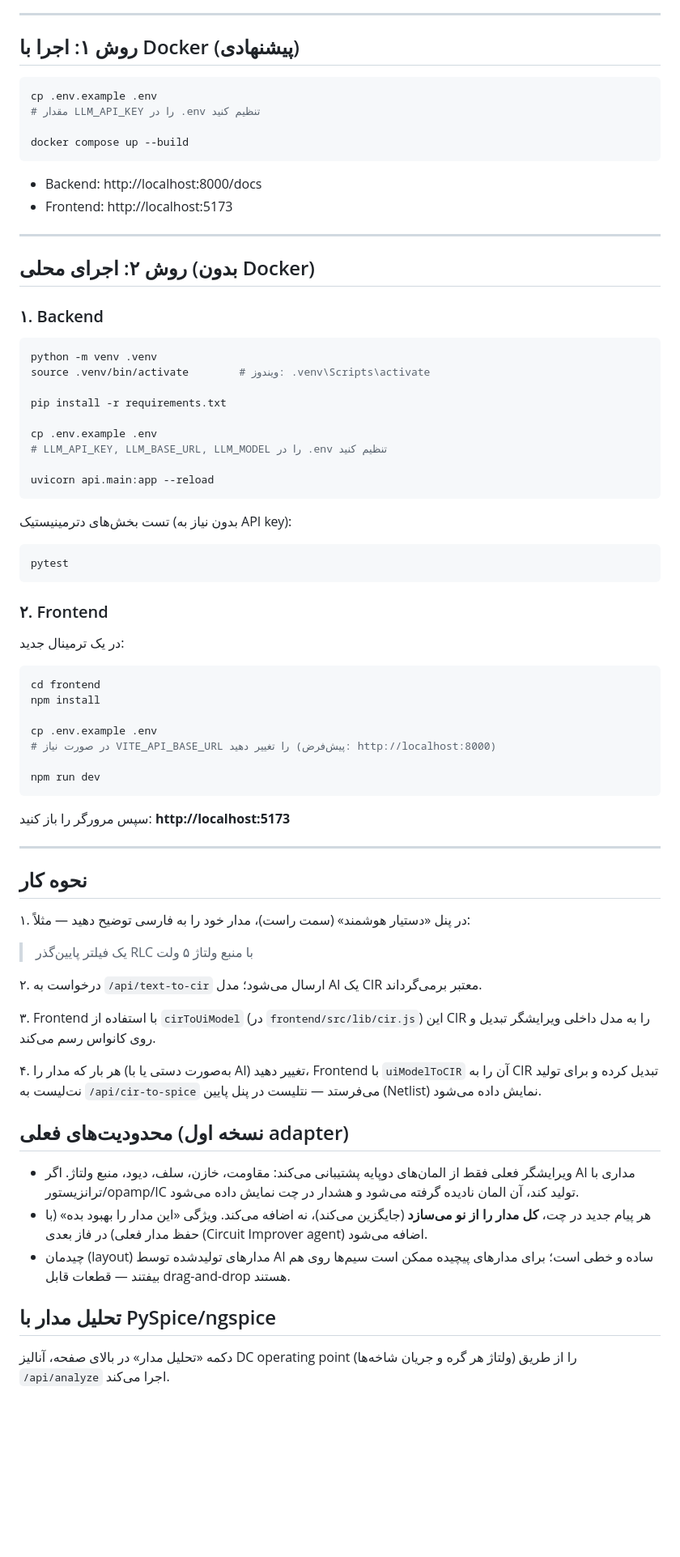
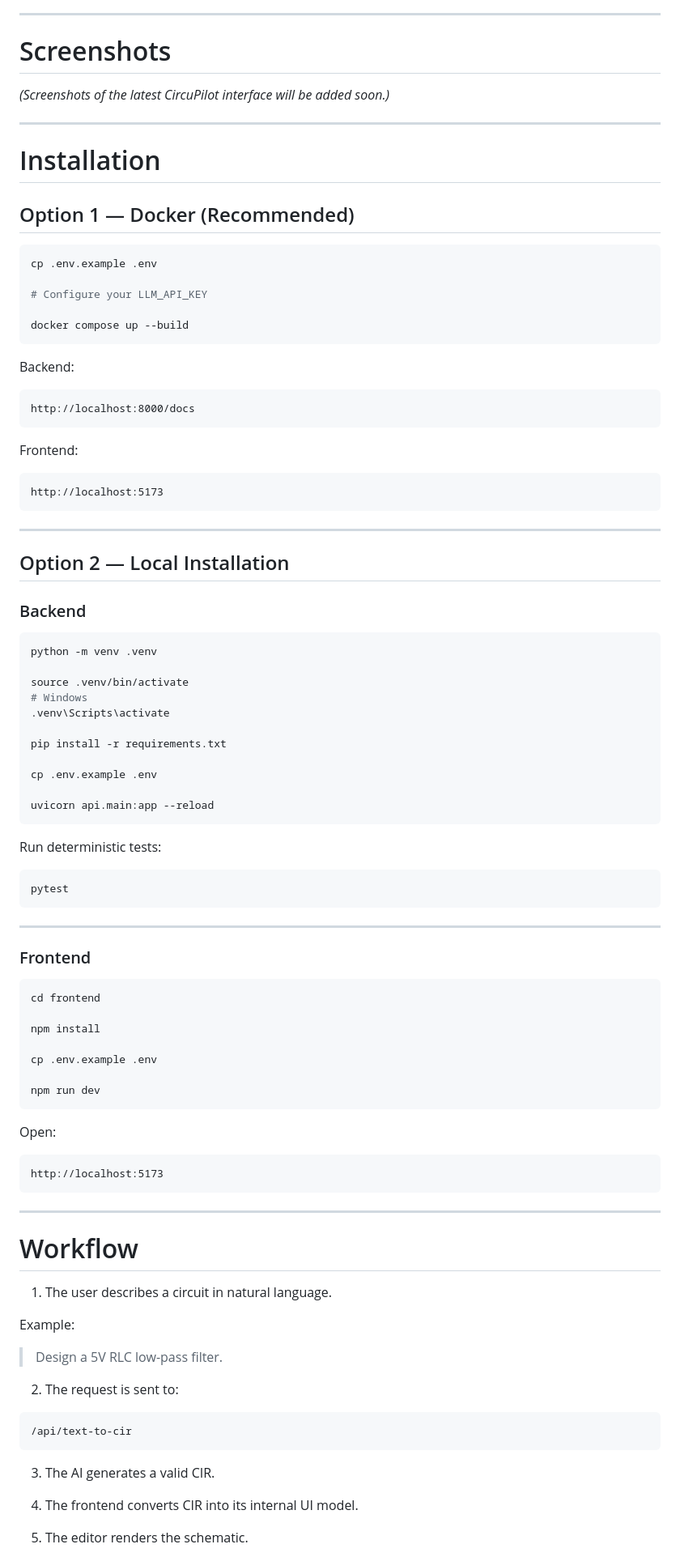
Before and after one commit to hedayaticlass/ai-circuit-platform, a Markdown page: README.md, the part around one of its changes. Shown at 81% size. GitHub-like rendering; blank space fills up the shorter version.

````diff
--- a/README.md
+++ b/README.md
@@ -36,86 +80,101 @@ ai-circuit-platform/
 
 ---
 
-## روش ۱: اجرا با Docker (پیشنهادی)
+# Screenshots
+
+*(Screenshots of the latest CircuPilot interface will be added soon.)*
+
+---
+
+# Installation
+
+## Option 1 — Docker (Recommended)
 
 ```bash
 cp .env.example .env
-# مقدار LLM_API_KEY را در .env تنظیم کنید
+
+# Configure your LLM_API_KEY
 
 docker compose up --build
 ```
 
-- Backend: http://localhost:8000/docs
-- Frontend: http://localhost:5173
+Backend:
+
+```
+http://localhost:8000/docs
+```
+
+Frontend:
+
+```
+http://localhost:5173
+```
 
 ---
 
-## روش ۲: اجرای محلی (بدون Docker)
+## Option 2 — Local Installation
 
-### ۱. Backend
+### Backend
 
 ```bash
 python -m venv .venv
-source .venv/bin/activate        # ویندوز: .venv\Scripts\activate
+
+source .venv/bin/activate
+# Windows
+.venv\Scripts\activate
 
 pip install -r requirements.txt
 
 cp .env.example .env
-# LLM_API_KEY, LLM_BASE_URL, LLM_MODEL را در .env تنظیم کنید
 
 uvicorn api.main:app --reload
 ```
 
-تست بخش‌های دترمینیستیک (بدون نیاز به API key):
+Run deterministic tests:
+
 ```bash
 pytest
 ```
 
-### ۲. Frontend
+---
 
-در یک ترمینال جدید:
+### Frontend
 
 ```bash
 cd frontend
+
 npm install
 
 cp .env.example .env
-# در صورت نیاز VITE_API_BASE_URL را تغییر دهید (پیش‌فرض: http://localhost:8000)
 
 npm run dev
 ```
 
-سپس مرورگر را باز کنید: **http://localhost:5173**
+Open:
+
+```
+http://localhost:5173
+```
 
 ---
 
-## نحوه کار
+# Workflow
 
-۱. در پنل «دستیار هوشمند» (سمت راست)، مدار خود را به فارسی توضیح دهید — مثلاً:
-> یک فیلتر پایین‌گذر RLC با منبع ولتاژ ۵ ولت
+1. The user describes a circuit in natural language.
 
-۲. درخواست به `/api/text-to-cir` ارسال می‌شود؛ مدل AI یک CIR معتبر برمی‌گرداند.
+Example:
 
-۳. Frontend با استفاده از `cirToUiModel` (در `frontend/src/lib/cir.js`) این CIR
-را به مدل داخلی ویرایشگر تبدیل و روی کانواس رسم می‌کند.
+> Design a 5V RLC low-pass filter.
 
-۴. هر بار که مدار را (به‌صورت دستی یا با AI) تغییر دهید، Frontend با
-`uiModelToCIR` آن را به CIR تبدیل کرده و برای تولید نت‌لیست به
-`/api/cir-to-spice` می‌فرستد — نتلیست در پنل پایین (Netlist) نمایش داده می‌شود.
+2. The request is sent to:
 
-## محدودیت‌های فعلی (نسخه اول adapter)
+```
+/api/text-to-cir
+```
 
-- ویرایشگر فعلی فقط از المان‌های دوپایه پشتیبانی می‌کند: مقاومت، خازن، سلف،
-  دیود، منبع ولتاژ. اگر AI مداری با ترانزیستور/opamp/IC تولید کند، آن المان
-  نادیده گرفته می‌شود و هشدار در چت نمایش داده می‌شود.
-- هر پیام جدید در چت، **کل مدار را از نو می‌سازد** (جایگزین می‌کند)، نه اضافه
-  می‌کند. ویژگی «این مدار را بهبود بده» (با حفظ مدار فعلی) در فاز بعدی
-  (Circuit Improver agent) اضافه می‌شود.
-- چیدمان (layout) مدارهای تولیدشده توسط AI ساده و خطی است؛ برای مدارهای
-  پیچیده ممکن است سیم‌ها روی هم بیفتند — قطعات قابل drag-and-drop هستند.
+3. The AI generates a valid CIR.
 
-## تحلیل مدار با PySpice/ngspice
+4. The frontend converts CIR into its internal UI model.
 
-دکمه «تحلیل مدار» در بالای صفحه، آنالیز DC operating point (ولتاژ هر گره و
-جریان شاخه‌ها) را از طریق `/api/analyze` اجرا می‌کند.
+5. The editor renders the schematic.
 
````
Also changed, not shown: other parts of README.md (+179 -52 lines).
